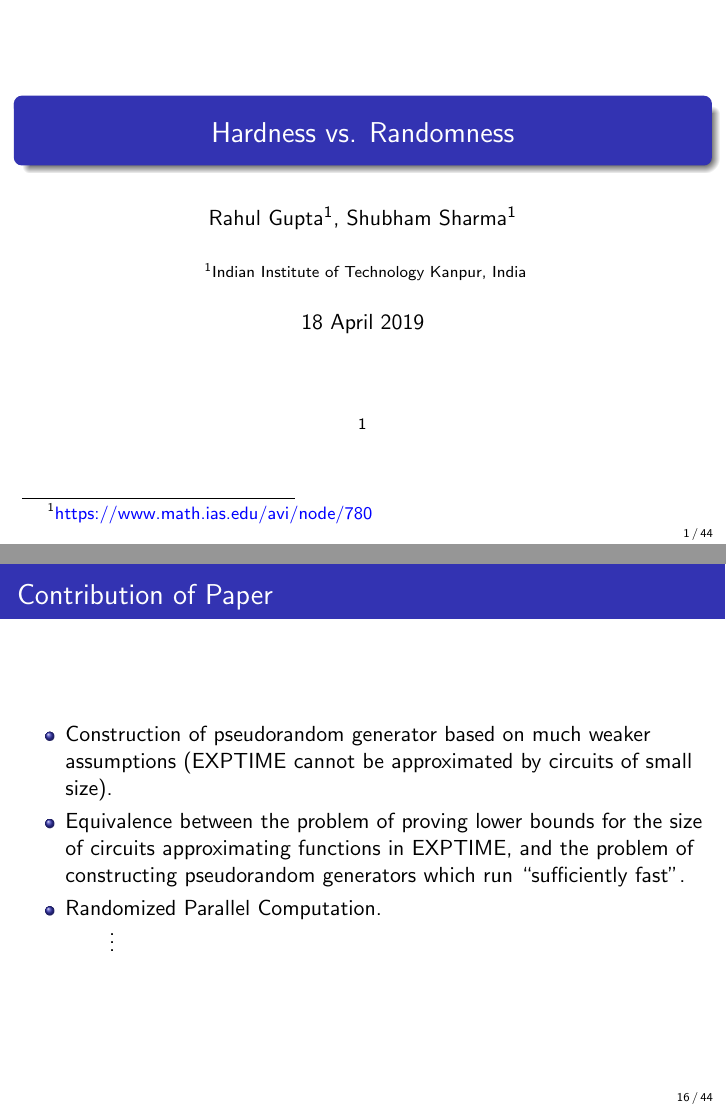
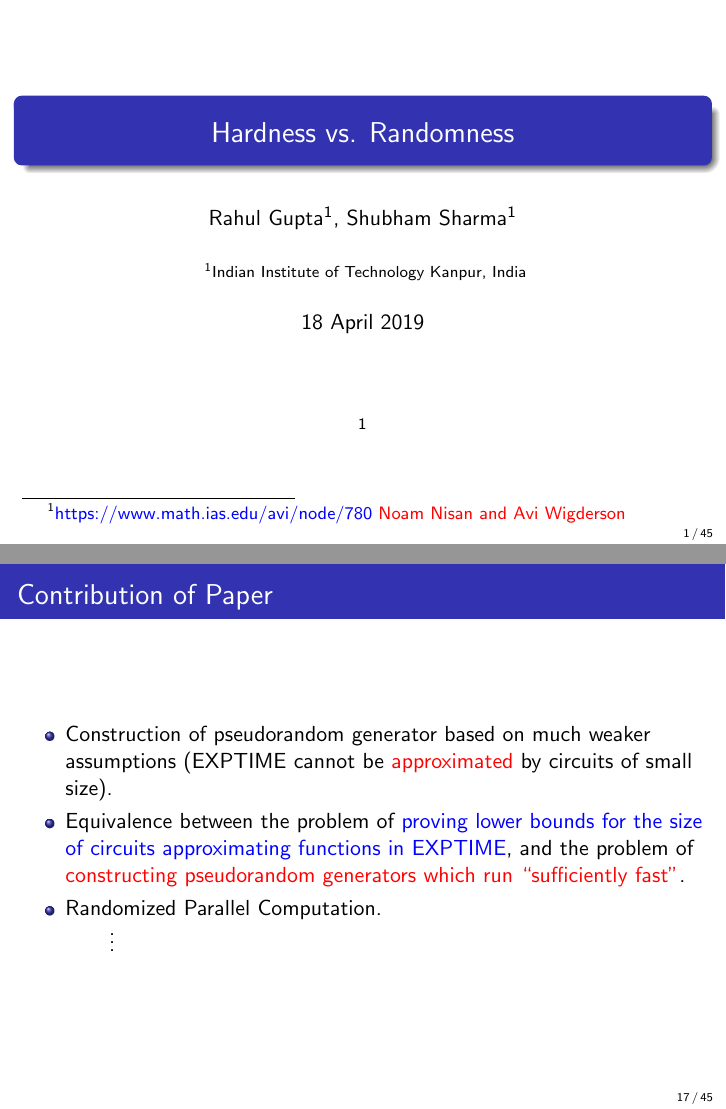
Before and after one commit to smsharma1/PseudorandomGeneratorPresentation, LaTeX slides (pres.tex): pages 1 and 16 of 44 before the commit and pages 1 and 17 of 45 after it, joined at a grey line. Compiled offline with pdfLaTeX.

Commit message:
minor edits

```diff
--- a/pres.tex
+++ b/pres.tex
@@ -175,7 +175,7 @@
 \begin{frame}
   \titlepage
   \begin{center}
-  	\footnote{\href{https://www.math.ias.edu/avi/node/780}{https://www.math.ias.edu/avi/node/780}}
+  	\footnote{\href{https://www.math.ias.edu/avi/node/780}{https://www.math.ias.edu/avi/node/780} \textcolor{red}{Noam Nisan and Avi Wigderson }}
 %  	The tool is available online \href{https://github.com/meelgroup/WAPS}{\textcolor{blue}{https://github.com/meelgroup/WAPS}}
   \end{center}
 
@@ -249,9 +248,12 @@
 \end{frame}
 \begin{frame}{Contribution of Paper}
 \begin{itemize}
-	\item Construction of pseudorandom generator based on much weaker assumptions ({\EXPTIME} cannot be approximated by circuits of small size).
-	\item Equivalence between the problem of proving lower bounds for the size of circuits approximating functions in {\EXPTIME}, and the problem of constructing pseudorandom generators which run ``sufficiently fast''.
+	\item Construction of pseudorandom generator based on much weaker assumptions ({\EXPTIME} cannot be \textcolor{red}{approximated} by circuits of small size).
+	\pause
+	\item Equivalence between the problem of \textcolor{blue}{proving lower bounds for the size of circuits approximating functions in {\EXPTIME}}, and the problem of \textcolor{red}{constructing pseudorandom generators which run ``sufficiently fast''}.
+	\pause
 	\item Randomized Parallel Computation.\\
+	\pause
 	\quad \quad \vdots
 \end{itemize}
 \end{frame}
```
Also changed, not shown: pres.tex (17 more changed lines).
